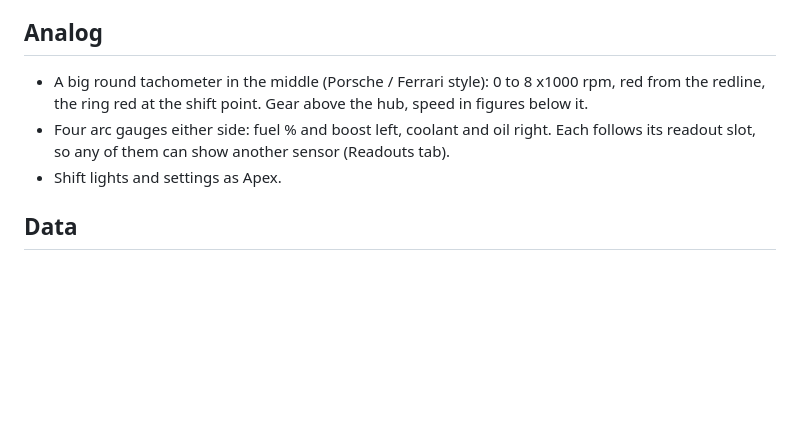
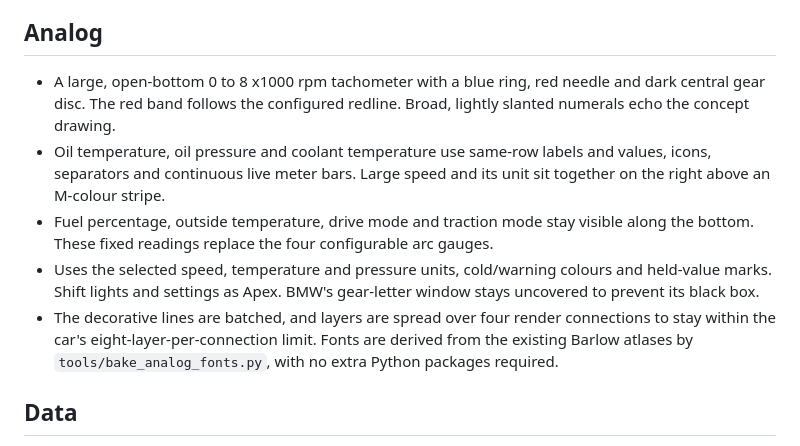
Before and after one commit to Chase0017/apps, a Markdown page: apps/cluster_themes/README.md, the part around the change. Drawn GitHub-style; blank space fills up the shorter version.

Commit message:
Complete Analog supercar cluster layout (0.41.0)

```diff
--- a/apps/cluster_themes/README.md
+++ b/apps/cluster_themes/README.md
@@ -67,11 +67,11 @@ bottom. `shared/visible.js` holds those areas and warns about any widget under o
 
 ## Analog
 
-- A big round tachometer in the middle (Porsche / Ferrari style): 0 to 8 x1000 rpm, red from the redline, the ring
-  red at the shift point. Gear above the hub, speed in figures below it.
-- Four arc gauges either side: fuel % and boost left, coolant and oil right. Each follows its readout slot, so any of
-  them can show another sensor (Readouts tab).
-- Shift lights and settings as Apex.
+- A large, open-bottom 0 to 8 x1000 rpm tachometer with a blue ring, red needle and dark central gear disc. The red band follows the configured redline. Broad, lightly slanted numerals echo the concept drawing.
+- Oil temperature, oil pressure and coolant temperature use same-row labels and values, icons, separators and continuous live meter bars. Large speed and its unit sit together on the right above an M-colour stripe.
+- Fuel percentage, outside temperature, drive mode and traction mode stay visible along the bottom. These fixed readings replace the four configurable arc gauges.
+- Uses the selected speed, temperature and pressure units, cold/warning colours and held-value marks. Shift lights and settings as Apex. BMW's gear-letter window stays uncovered to prevent its black box.
+- The decorative lines are batched, and layers are spread over four render connections to stay within the car's eight-layer-per-connection limit. Fonts are derived from the existing Barlow atlases by `tools/bake_analog_fonts.py`, with no extra Python packages required.
 
 ## Data
 
```
Also changed, not shown: CHANGELOG.md (+7 -0 lines), design/analog-supercar-preview.jpg (added), design/analog-supercar-refined-preview.jpg (added), 14 other files.
